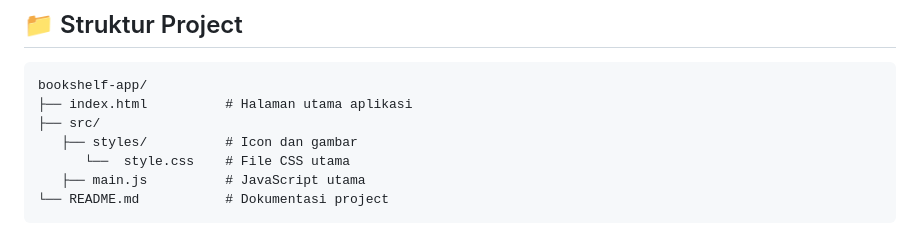
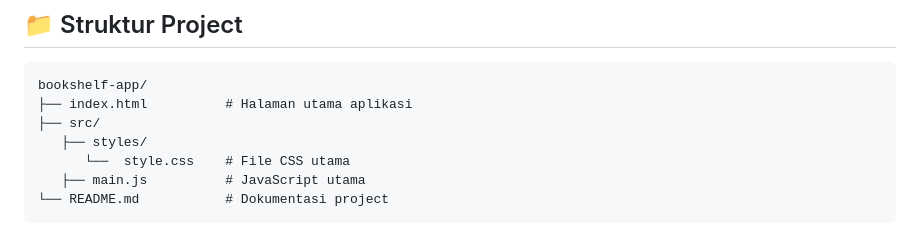
Before and after one commit to lotekbude/bookshelf-app, a Markdown page: README.md, the part around the change. Drawn GitHub-style.

```diff
--- a/README.md
+++ b/README.md
@@ -29,7 +29,7 @@ Aplikasi web sederhana untuk mengelola koleksi buku pribadi. User dapat menambah
 bookshelf-app/
 ├── index.html          # Halaman utama aplikasi
 ├── src/
-   ├── styles/          # Icon dan gambar
+   ├── styles/
       └──  style.css    # File CSS utama
    ├── main.js          # JavaScript utama
 └── README.md           # Dokumentasi project
```
